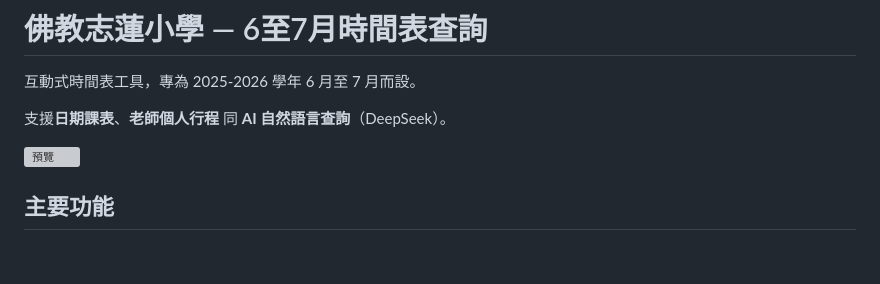
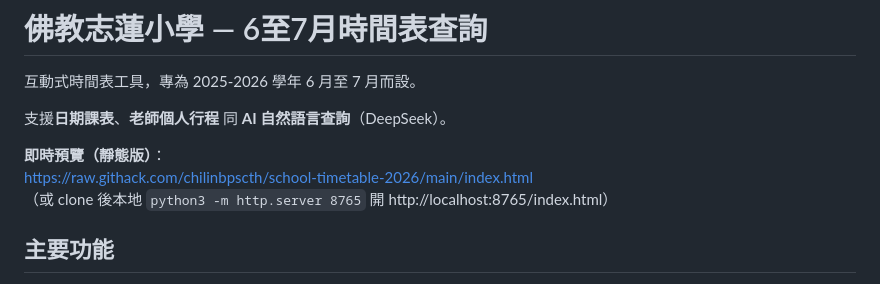
Before and after one commit to chilinbpscth/school-timetable-2026, a Markdown page: README.md, the part around the change. Rendered like a GitHub page; blank space fills up the shorter version; grey boxes are pictures that could not be loaded.

Commit message:
docs: improve README preview link with raw.githack

```diff
--- a/README.md
+++ b/README.md
@@ -4,7 +4,9 @@
 
 支援**日期課表**、**老師個人行程** 同 **AI 自然語言查詢**（DeepSeek）。
 
-![預覽](https://raw.githubusercontent.com/chilinbpscth/school-timetable-2026/main/index.html) <!-- 實際可用時可換真截圖或移除 -->
+**即時預覽（靜態版）**：
+https://raw.githack.com/chilinbpscth/school-timetable-2026/main/index.html
+（或 clone 後本地 `python3 -m http.server 8765` 開 http://localhost:8765/index.html）
 
 ## 主要功能
 
```
